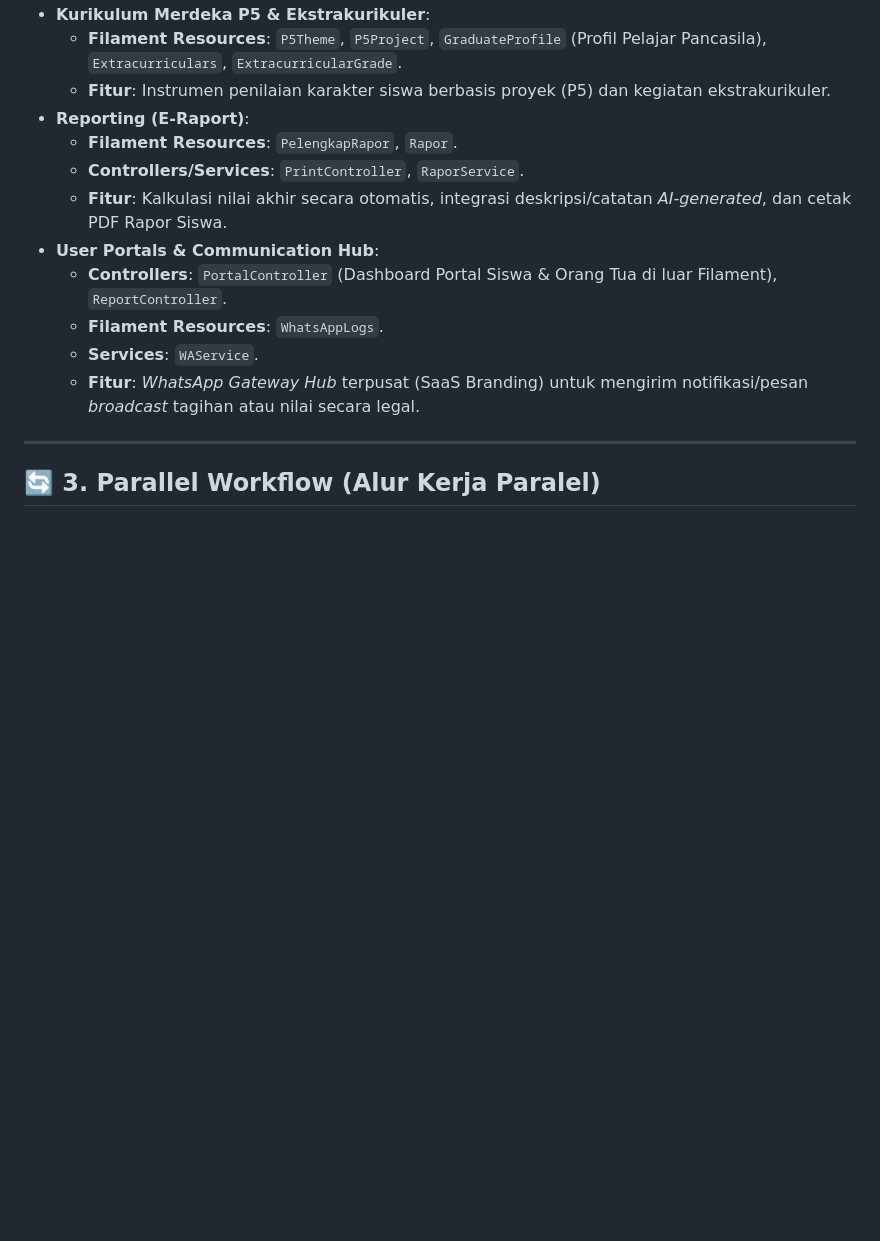
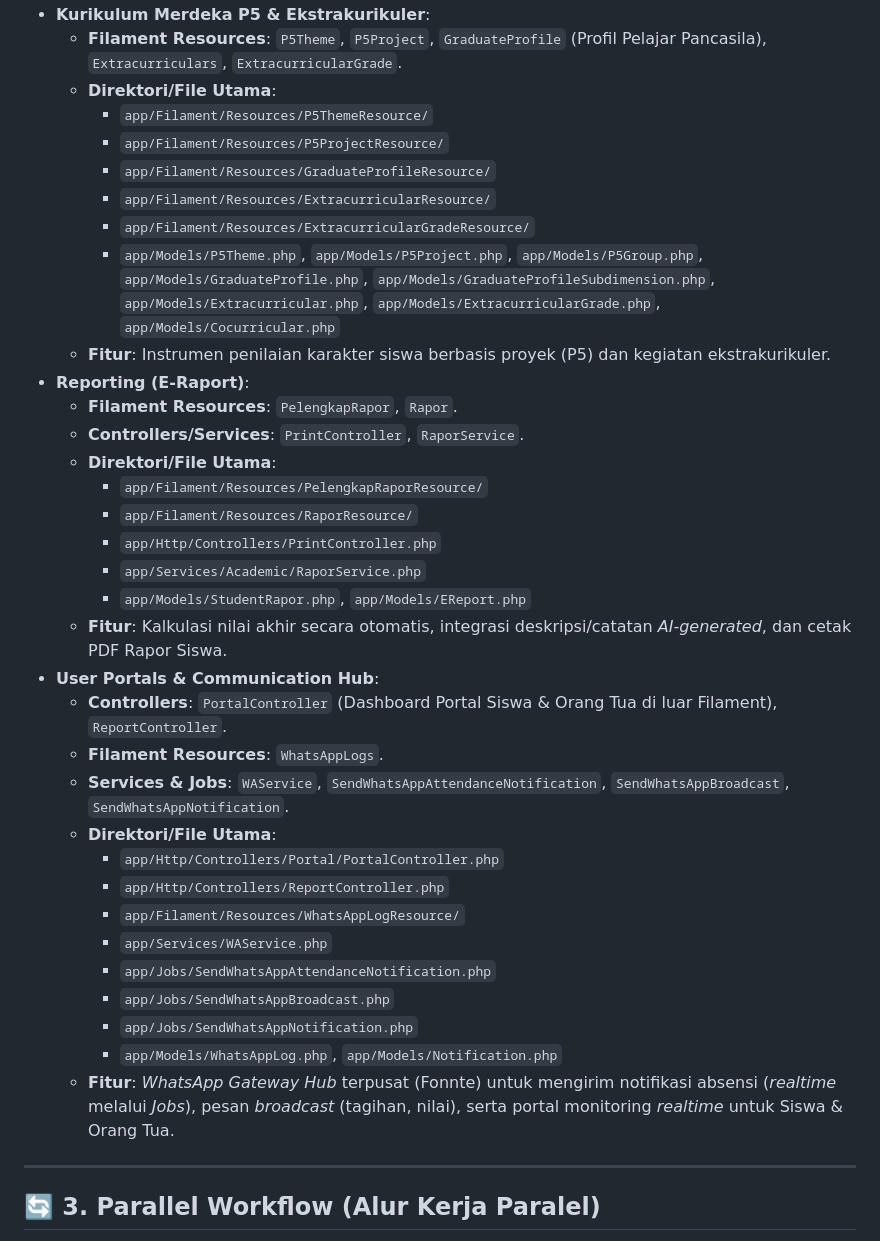
Before and after one commit to itsnacla/aksara, a Markdown page: docs/DEV_DOCS.md, the part around one of its changes. Rendered like a GitHub page; blank space fills up the shorter version.

```diff
--- a/docs/DEV_DOCS.md
+++ b/docs/DEV_DOCS.md
@@ -64,15 +124,37 @@ Fokus pada asesmen/evaluasi siswa (termasuk Kurikulum Merdeka P5), pelaporan has
 *   **Kurikulum Merdeka P5 & Ekstrakurikuler**:
     *   **Filament Resources**: `P5Theme`, `P5Project`, `GraduateProfile` (Profil Pelajar Pancasila), `Extracurriculars`, `ExtracurricularGrade`.
+    *   **Direktori/File Utama**:
+        *   `app/Filament/Resources/P5ThemeResource/`
+        *   `app/Filament/Resources/P5ProjectResource/`
+        *   `app/Filament/Resources/GraduateProfileResource/`
+        *   `app/Filament/Resources/ExtracurricularResource/`
+        *   `app/Filament/Resources/ExtracurricularGradeResource/`
+        *   `app/Models/P5Theme.php`, `app/Models/P5Project.php`, `app/Models/P5Group.php`, `app/Models/GraduateProfile.php`, `app/Models/GraduateProfileSubdimension.php`, `app/Models/Extracurricular.php`, `app/Models/ExtracurricularGrade.php`, `app/Models/Cocurricular.php`
     *   **Fitur**: Instrumen penilaian karakter siswa berbasis proyek (P5) dan kegiatan ekstrakurikuler.
 *   **Reporting (E-Raport)**:
     *   **Filament Resources**: `PelengkapRapor`, `Rapor`.
     *   **Controllers/Services**: `PrintController`, `RaporService`.
+    *   **Direktori/File Utama**:
+        *   `app/Filament/Resources/PelengkapRaporResource/`
+        *   `app/Filament/Resources/RaporResource/`
+        *   `app/Http/Controllers/PrintController.php`
+        *   `app/Services/Academic/RaporService.php`
+        *   `app/Models/StudentRapor.php`, `app/Models/EReport.php`
     *   **Fitur**: Kalkulasi nilai akhir secara otomatis, integrasi deskripsi/catatan *AI-generated*, dan cetak PDF Rapor Siswa.
 *   **User Portals & Communication Hub**:
     *   **Controllers**: `PortalController` (Dashboard Portal Siswa & Orang Tua di luar Filament), `ReportController`.
     *   **Filament Resources**: `WhatsAppLogs`.
-    *   **Services**: `WAService`.
-    *   **Fitur**: *WhatsApp Gateway Hub* terpusat (SaaS Branding) untuk mengirim notifikasi/pesan *broadcast* tagihan atau nilai secara legal.
+    *   **Services & Jobs**: `WAService`, `SendWhatsAppAttendanceNotification`, `SendWhatsAppBroadcast`, `SendWhatsAppNotification`.
+    *   **Direktori/File Utama**:
+        *   `app/Http/Controllers/Portal/PortalController.php`
+        *   `app/Http/Controllers/ReportController.php`
+        *   `app/Filament/Resources/WhatsAppLogResource/`
+        *   `app/Services/WAService.php`
+        *   `app/Jobs/SendWhatsAppAttendanceNotification.php`
+        *   `app/Jobs/SendWhatsAppBroadcast.php`
+        *   `app/Jobs/SendWhatsAppNotification.php`
+        *   `app/Models/WhatsAppLog.php`, `app/Models/Notification.php`
+    *   **Fitur**: *WhatsApp Gateway Hub* terpusat (Fonnte) untuk mengirim notifikasi absensi (*realtime* melalui *Jobs*), pesan *broadcast* (tagihan, nilai), serta portal monitoring *realtime* untuk Siswa & Orang Tua.
 
 ---
 
```
Also changed, not shown: other parts of docs/DEV_DOCS.md (+70 -10 lines).
